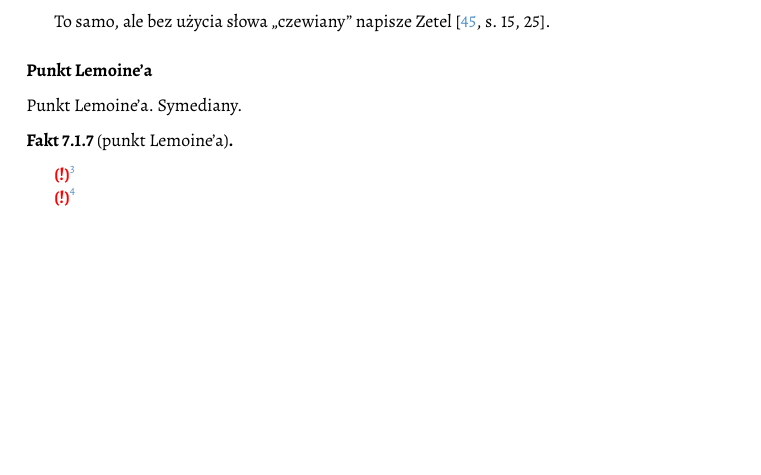
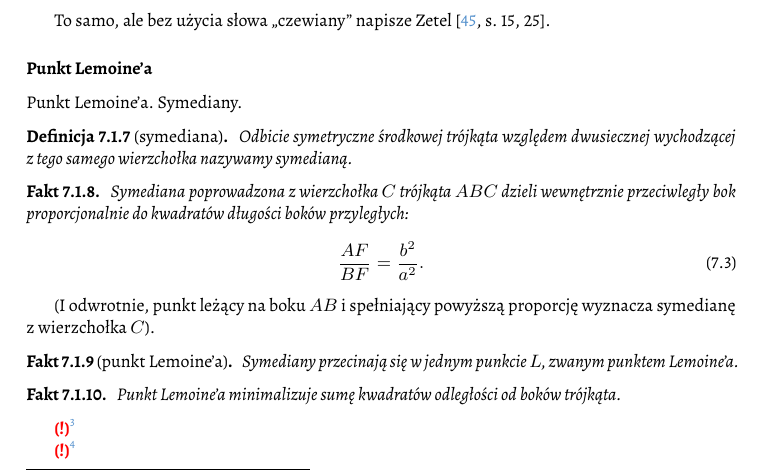
Before and after one commit to fechmistrz/almawaukh-geometry, a LaTeX document (src/geo-textbook.tex, which reads src/colinear/lemoine.tex): part of page 56 of 114, cut so that both start at the same text, the shorter picture padded with empty space. Compiled offline with XeLaTeX.

Commit message:
Lemoine-Delta

```diff
--- a/src/colinear/lemoine.tex
+++ b/src/colinear/lemoine.tex
@@ -3,6 +3,26 @@ Punkt Lemoine'a.
 \index{punkt!Lemoine'a}
 Symediany.
 
+\begin{definition}[symediana]
+    Odbicie symetryczne środkowej trójkąta względem dwusiecznej wychodzącej z~tego samego wierzchołka nazywamy symedianą.
+\end{definition}
+
+\begin{proposition}
+    Symediana poprowadzona z wierzchołka $C$ trójkąta $ABC$ dzieli wewnętrznie przeciwległy bok proporcjonalnie do kwadratów długości boków przyległych:
+    \begin{equation}
+        \frac{AF}{BF} = \frac{b^2}{a^2}.
+    \end{equation}
+\end{proposition}
+
+(I odwrotnie, punkt leżący na boku $AB$ i spełniający powyższą proporcję wyznacza symedianę z~wierzchołka $C$).
+
 \begin{proposition}[punkt Lemoine'a]
-    \label{punkt_lemoine}
+    \label{punkt_lemoine}%
+    Symediany przecinają się w jednym punkcie $L$, zwanym punktem Lemoine'a.
 \end{proposition}
+
+\begin{proposition}
+    Punkt Lemoine'a minimalizuje sumę kwadratów odległości od boków trójkąta.
+\end{proposition}
+
+% TODO: https://www.deltami.edu.pl/media/articles/2015/02/delta-2015-02-krotka-opowiesc-o-symedianie.pdf
```
